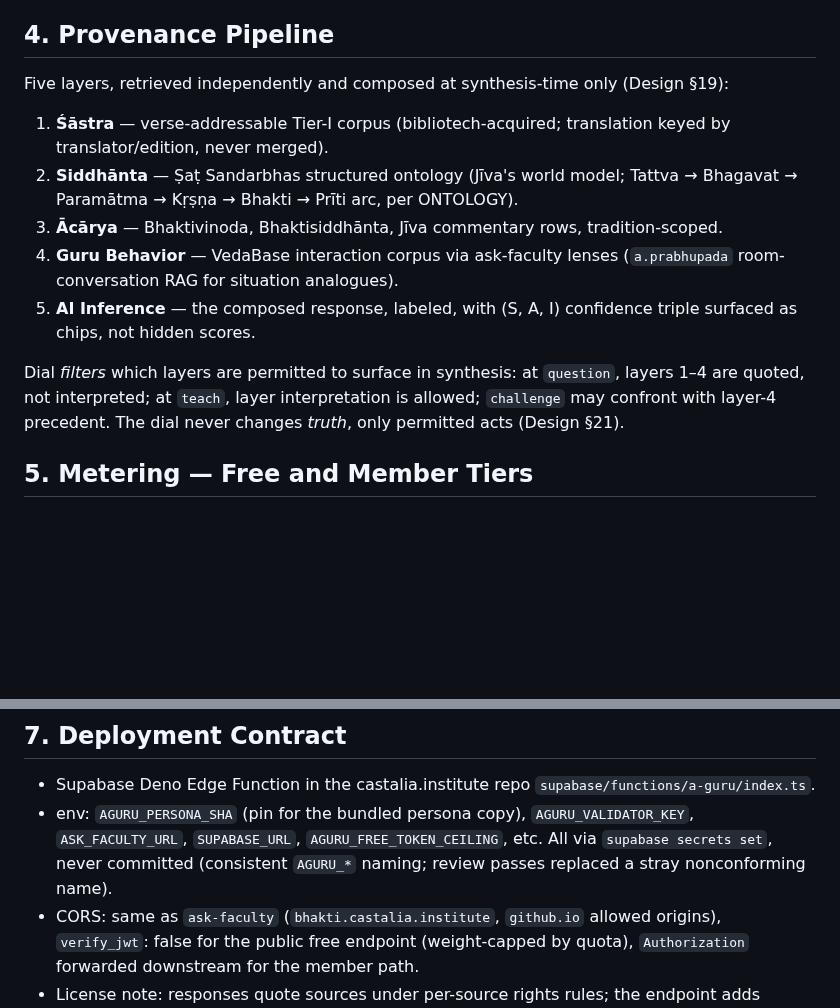
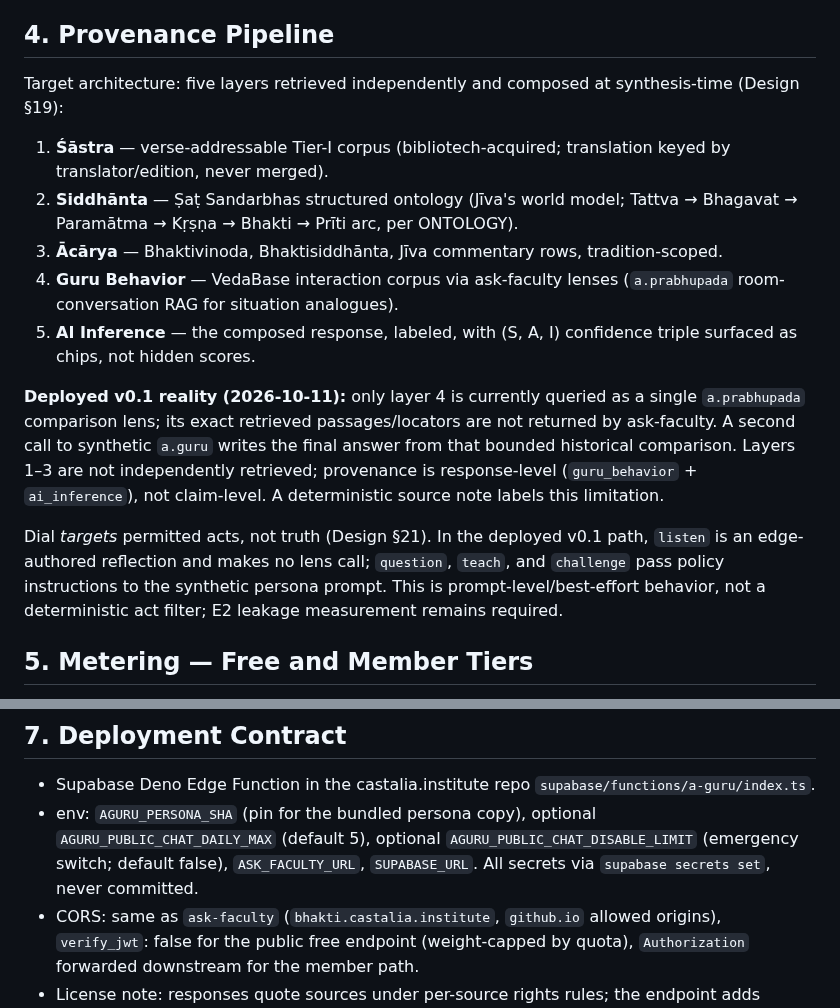
Before and after one commit to CastaliaInstitute/bhakti, a Markdown page: a-guru-edge.md, 2 parts joined by grey strips. Drawn GitHub-style; blank space fills up the shorter version.

Commit message:
docs: final a.guru revision and validation evidence (a-guru-edge.md)

```diff
--- a/a-guru-edge.md
+++ b/a-guru-edge.md
@@ -69,7 +69,7 @@ Anti-sycophancy is always on: instead of "your feelings are completely valid," t
 
 ## 4. Provenance Pipeline
 
-Five layers, retrieved independently and composed at synthesis-time only (Design §19):
+Target architecture: five layers retrieved independently and composed at synthesis-time (Design §19):
 
 1. **Śāstra** — verse-addressable Tier-I corpus (bibliotech-acquired; translation keyed by translator/edition, never merged).
 2. **Siddhānta** — Ṣaṭ Sandarbhas structured ontology (Jīva's world model; Tattva → Bhagavat → Paramātma → Kṛṣṇa → Bhakti → Prīti arc, per ONTOLOGY).
@@ -77,7 +77,9 @@ Five layers, retrieved independently and composed at synthesis-time only (Design
 4. **Guru Behavior** — VedaBase interaction corpus via ask-faculty lenses (`a.prabhupada` room-conversation RAG for situation analogues).
 5. **AI Inference** — the composed response, labeled, with (S, A, I) confidence triple surfaced as chips, not hidden scores.
 
-Dial *filters* which layers are permitted to surface in synthesis: at `question`, layers 1–4 are quoted, not interpreted; at `teach`, layer interpretation is allowed; `challenge` may confront with layer-4 precedent. The dial never changes *truth*, only permitted acts (Design §21).
+**Deployed v0.1 reality (2026-10-11):** only layer 4 is currently queried as a single `a.prabhupada` comparison lens; its exact retrieved passages/locators are not returned by ask-faculty. A second call to synthetic `a.guru` writes the final answer from that bounded historical comparison. Layers 1–3 are not independently retrieved; provenance is response-level (`guru_behavior` + `ai_inference`), not claim-level. A deterministic source note labels this limitation.
+
+Dial *targets* permitted acts, not truth (Design §21). In the deployed v0.1 path, `listen` is an edge-authored reflection and makes no lens call; `question`, `teach`, and `challenge` pass policy instructions to the synthetic persona prompt. This is prompt-level/best-effort behavior, not a deterministic act filter; E2 leakage measurement remains required.
 
 ## 5. Metering — Free and Member Tiers
 
@@ -112,6 +114,6 @@ The three honest states survive endpoint failures:
 ## 7. Deployment Contract
 
 - Supabase Deno Edge Function in the castalia.institute repo `supabase/functions/a-guru/index.ts`.
-- env: `AGURU_PERSONA_SHA` (pin for the bundled persona copy), `AGURU_VALIDATOR_KEY`, `ASK_FACULTY_URL`, `SUPABASE_URL`, `AGURU_FREE_TOKEN_CEILING`, etc. All via `supabase secrets set`, never committed (consistent `AGURU_*` naming; review passes replaced a stray nonconforming name).
+- env: `AGURU_PERSONA_SHA` (pin for the bundled persona copy), optional `AGURU_PUBLIC_CHAT_DAILY_MAX` (default 5), optional `AGURU_PUBLIC_CHAT_DISABLE_LIMIT` (emergency switch; default false), `ASK_FACULTY_URL`, `SUPABASE_URL`. All secrets via `supabase secrets set`, never committed.
 - CORS: same as `ask-faculty` (`bhakti.castalia.institute`, `github.io` allowed origins), `verify_jwt`: false for the public free endpoint (weight-capped by quota), `Authorization` forwarded downstream for the member path.
 - License note: responses quote sources under per-source rights rules; the endpoint adds citations **with locator + rights ref** toward the person-relevant layers, per AGENTS.md's two-kind provenance paragraph.
```
